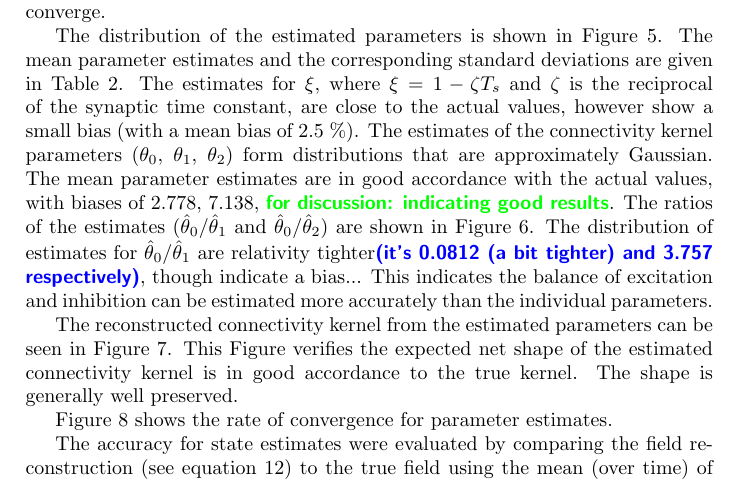
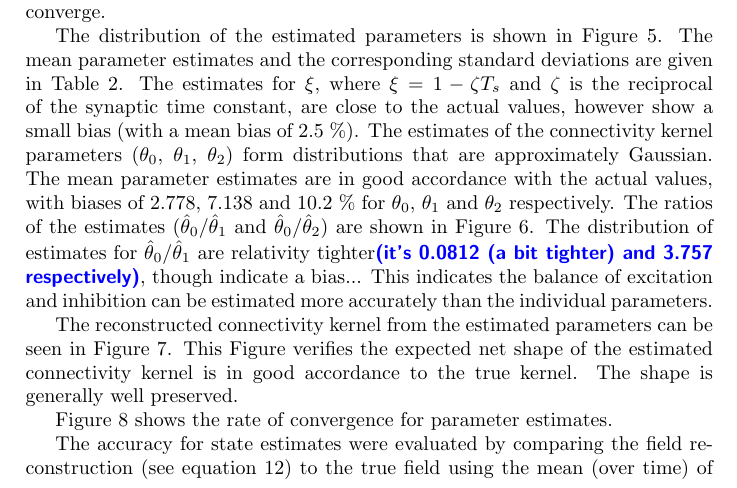
Before and after one commit to mikedewar/BrainIDE, a LaTeX paper (ltx/Journal of Neuroengineering/StateAndParameterEstimationNeuralFields_JoNE.tex): part of page 14 of 27, cut so that both start at the same text. Compiled offline with pdfLaTeX.

Commit message:
updated results section for parameter estimates

```diff
--- a/ltx/Journal of Neuroengineering/StateAndParameterEstimationNeuralFields_JoNE.tex
+++ b/ltx/Journal of Neuroengineering/StateAndParameterEstimationNeuralFields_JoNE.tex
@@ -506,7 +506,7 @@ Given the basis function separation, the basis function width was set to $\sigma
 \label{sec:state_and_param_results}
 To demonstrate the performance of the parameter and state estimation, a Monte Carlo approach was employed where $100$ realisations of the data were generated. Each realisation consisted of $500$~ms of data (sampled at $1$~kHz) and the estimation was applied to the final $400$~ms, allowing the model's initial transients to die out. The initial state and parameters were unknown to the estimator. Six iterations of the estimation algorithm was sufficient to allow the parameters to converge.
 
-The distribution of the estimated parameters is shown in Figure~\ref{fig:Parameters}. The mean parameter estimates and the corresponding standard deviations are given in Table~\ref{tab:Parameters estimates}. The estimates for $\xi$, where $\xi=1-\zeta T_s $ and $\zeta$ is the reciprocal of the synaptic time constant, are close to the actual values, however show a small bias (with a mean bias of 2.5~\%). The estimates of the connectivity kernel parameters ($\theta_0$, $\theta_1$, $\theta_2$) form distributions that are approximately Gaussian. The mean parameter estimates are in good accordance with the actual values, with biases of 2.778, 7.138,  \dean{ for discussion: indicating good results}. The ratios of the estimates ($\hat\theta_0/\hat\theta_1$ and $\hat\theta_0/\hat\theta_2$) are shown in Figure~\ref{fig:ParametersRatio}. The distribution of estimates for $\hat\theta_0/\hat\theta_1$ are relativity tighter\parham{(it's 0.0812 (a bit tighter) and 3.757 respectively)}, though indicate a bias... This indicates the balance of excitation and inhibition can be estimated more accurately than the individual parameters.
+The distribution of the estimated parameters is shown in Figure~\ref{fig:Parameters}. The mean parameter estimates and the corresponding standard deviations are given in Table~\ref{tab:Parameters estimates}. The estimates for $\xi$, where $\xi=1-\zeta T_s $ and $\zeta$ is the reciprocal of the synaptic time constant, are close to the actual values, however show a small bias (with a mean bias of 2.5~\%). The estimates of the connectivity kernel parameters ($\theta_0$, $\theta_1$, $\theta_2$) form distributions that are approximately Gaussian. The mean parameter estimates are in good accordance with the actual values, with biases of 2.778, 7.138 and 10.2~\% for $\theta_0$, $\theta_1$ and $\theta_2$ respectively. The ratios of the estimates ($\hat\theta_0/\hat\theta_1$ and $\hat\theta_0/\hat\theta_2$) are shown in Figure~\ref{fig:ParametersRatio}. The distribution of estimates for $\hat\theta_0/\hat\theta_1$ are relativity tighter\parham{(it's 0.0812 (a bit tighter) and 3.757 respectively)}, though indicate a bias... This indicates the balance of excitation and inhibition can be estimated more accurately than the individual parameters.
 
 \begin{table}
 \centering
```
